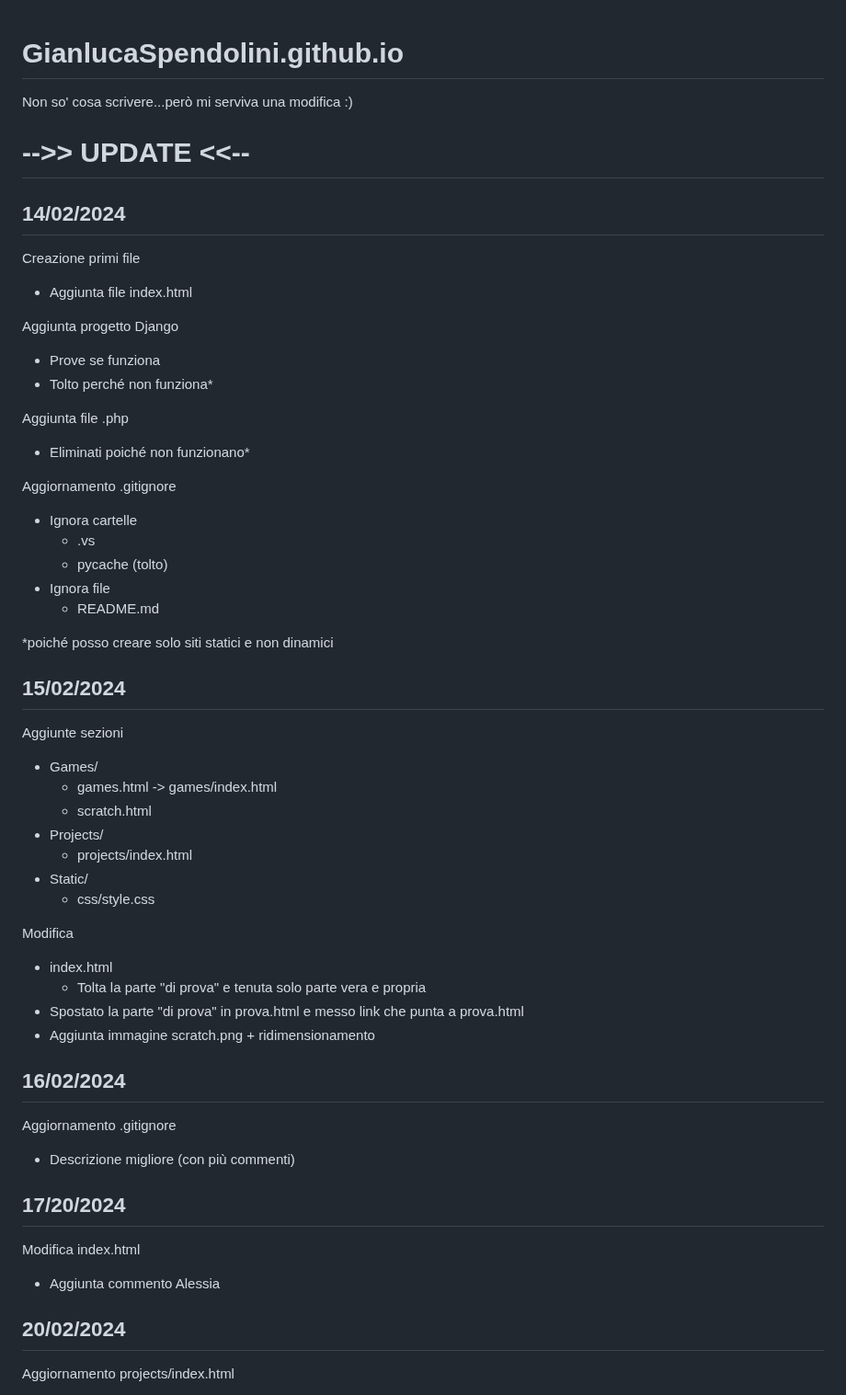
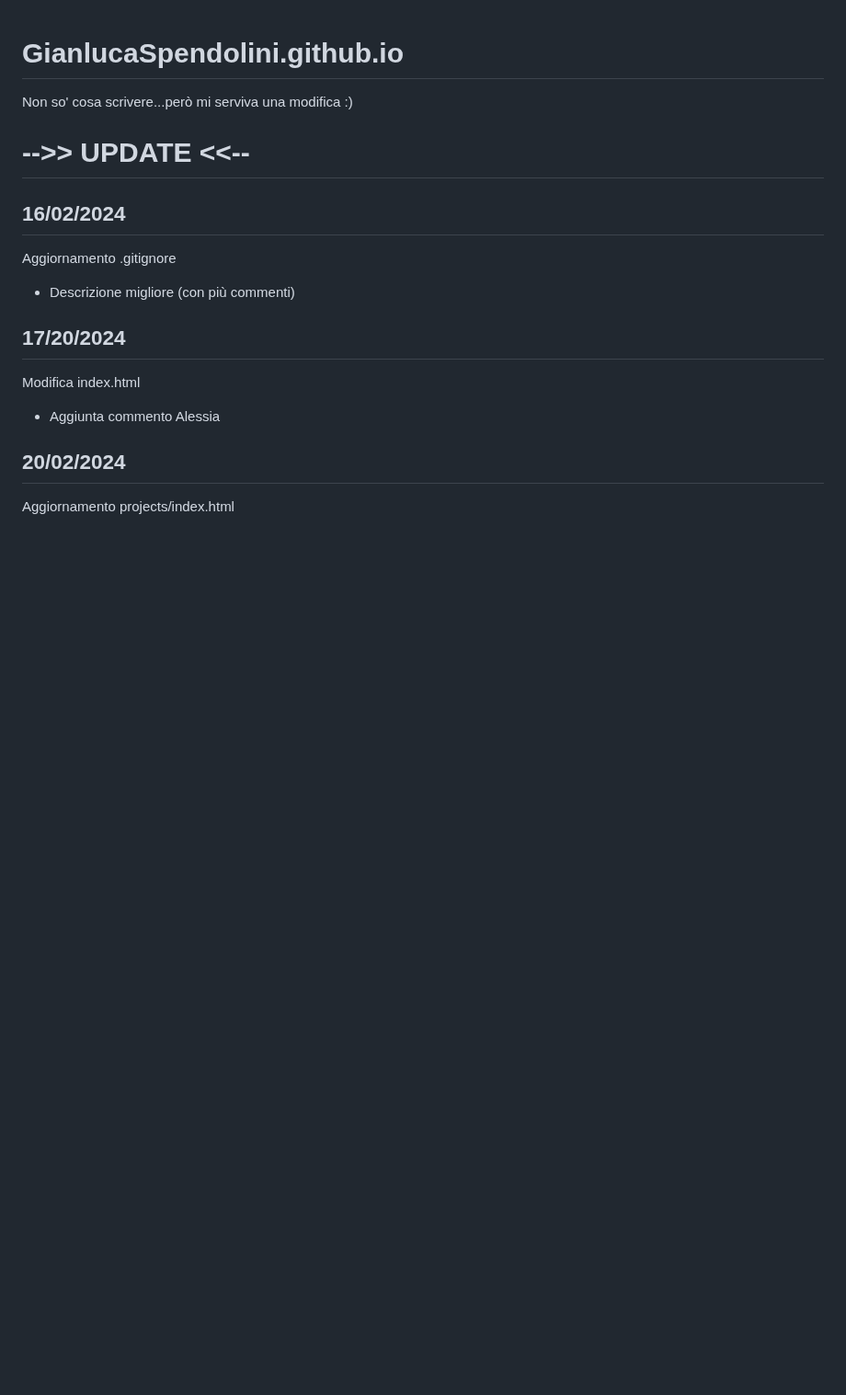
Before and after one commit to GianlucaSpendolini/GianlucaSpendolini.github.io, a Markdown page: README.md, the part around the change. Shown at 92% size. GitHub-like rendering; blank space fills up the shorter version.

Commit message:
Update README.md
tolti primi due giorni

```diff
--- a/README.md
+++ b/README.md
@@ -4,44 +4,6 @@ Non so' cosa scrivere...però mi serviva una modifica :)
 
 
 # -->> UPDATE <<--
-
-## 14/02/2024
-
-Creazione primi file
-- Aggiunta file index.html
-
-Aggiunta progetto Django
-- Prove se funziona
-- Tolto perché non funziona*
-
-Aggiunta file .php
-- Eliminati poiché non funzionano*
-
-Aggiornamento .gitignore
-- Ignora cartelle
-  - .vs
-  - pycache (tolto)
-- Ignora file
-  - README.md
-
-*poiché posso creare solo siti statici e non dinamici
-
-## 15/02/2024
-
-Aggiunte sezioni
-- Games/
-  - games.html -> games/index.html
-  - scratch.html
-- Projects/
-  - projects/index.html
-- Static/
-  - css/style.css
-
-Modifica
-- index.html
-  - Tolta la parte "di prova" e tenuta solo parte vera e propria
-- Spostato la parte "di prova" in prova.html e messo link che punta a prova.html
-- Aggiunta immagine scratch.png + ridimensionamento
 
 ## 16/02/2024
 
```
